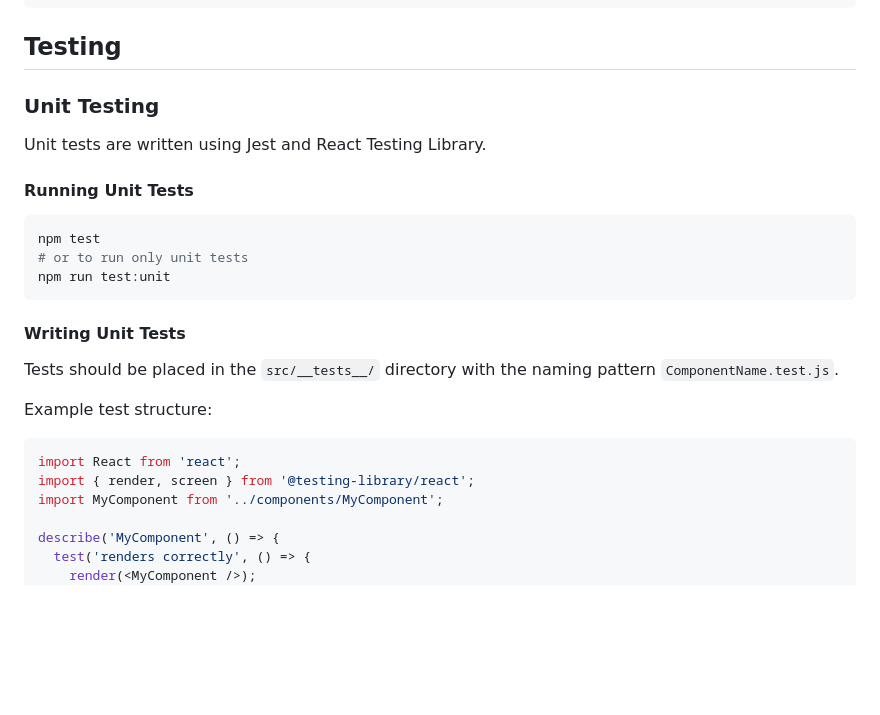
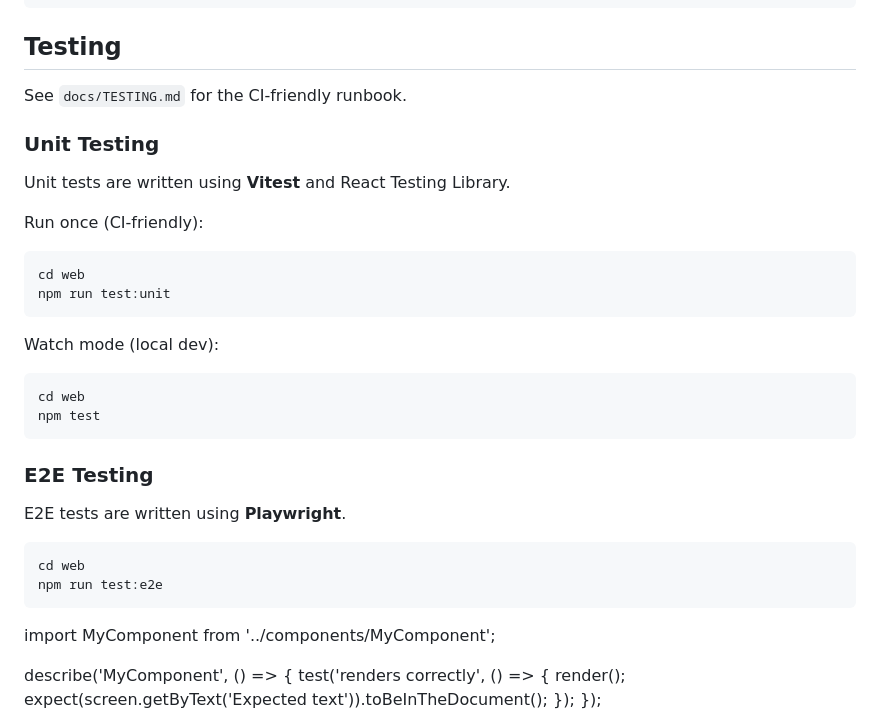
Before and after one commit to MaxSmile/decodocs, a Markdown page: docs/DEVELOPMENT.md, the part around the change. GitHub-like rendering; blank space fills up the shorter version.

Commit message:
Docs: add CI-friendly testing runbook

````diff
--- a/docs/DEVELOPMENT.md
+++ b/docs/DEVELOPMENT.md
@@ -221,25 +221,33 @@ exports.myFunction = functions.https.onRequest(async (req, res) => {
 
 ## Testing
 
+See `docs/TESTING.md` for the CI-friendly runbook.
+
 ### Unit Testing
 
-Unit tests are written using Jest and React Testing Library.
+Unit tests are written using **Vitest** and React Testing Library.
 
-#### Running Unit Tests
+Run once (CI-friendly):
 ```bash
-npm test
-# or to run only unit tests
+cd web
 npm run test:unit
 ```
 
-#### Writing Unit Tests
+Watch mode (local dev):
+```bash
+cd web
+npm test
+```
 
-Tests should be placed in the `src/__tests__/` directory with the naming pattern `ComponentName.test.js`.
+### E2E Testing
 
-Example test structure:
-```javascript
-import React from 'react';
-import { render, screen } from '@testing-library/react';
+E2E tests are written using **Playwright**.
+
+```bash
+cd web
+npm run test:e2e
+```
+
 import MyComponent from '../components/MyComponent';
 
 describe('MyComponent', () => {
````
Also changed, not shown: TODO.md (+1 -1 lines), docs/TESTING.md (added, +72 -0 lines).
